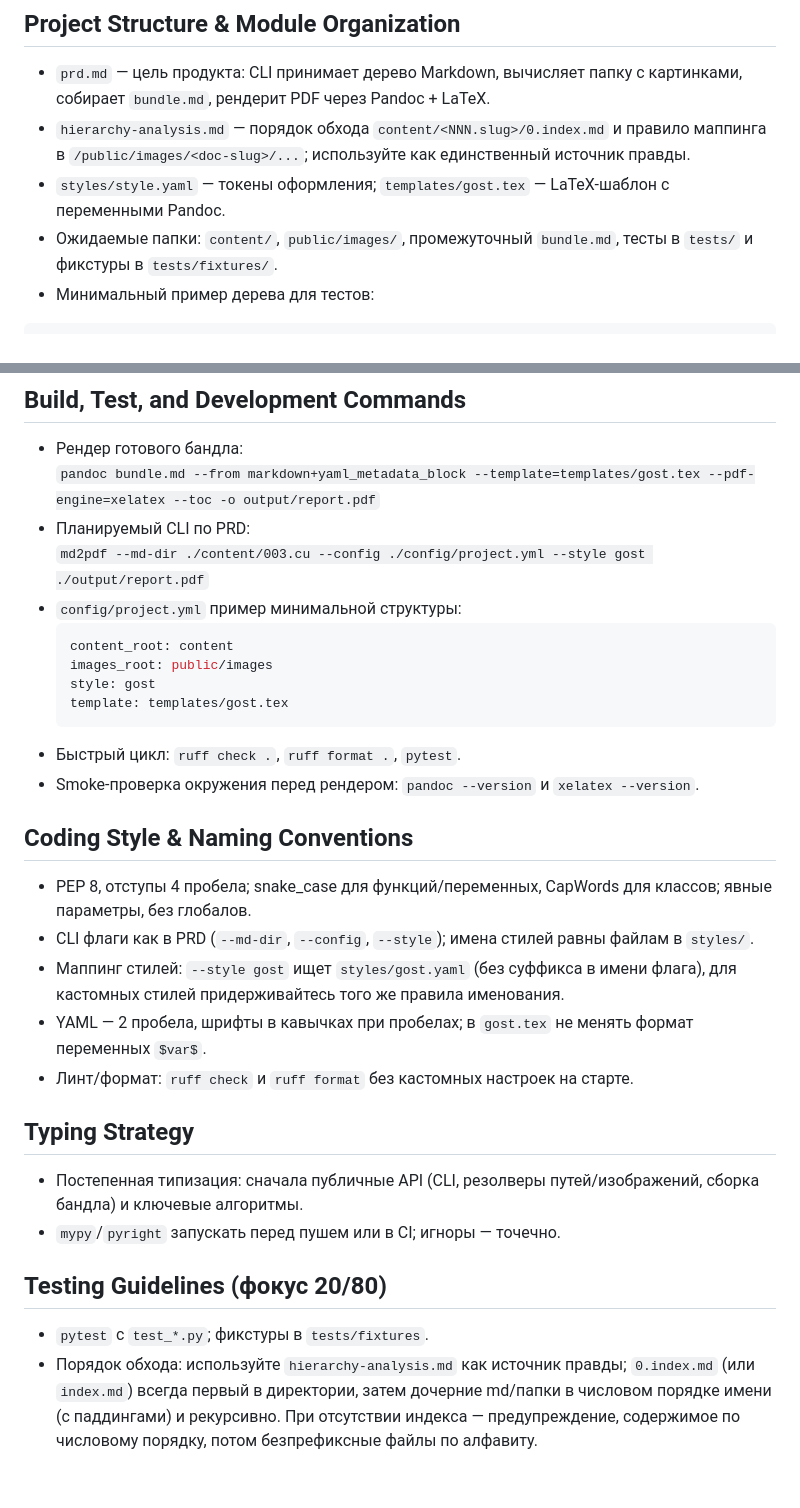
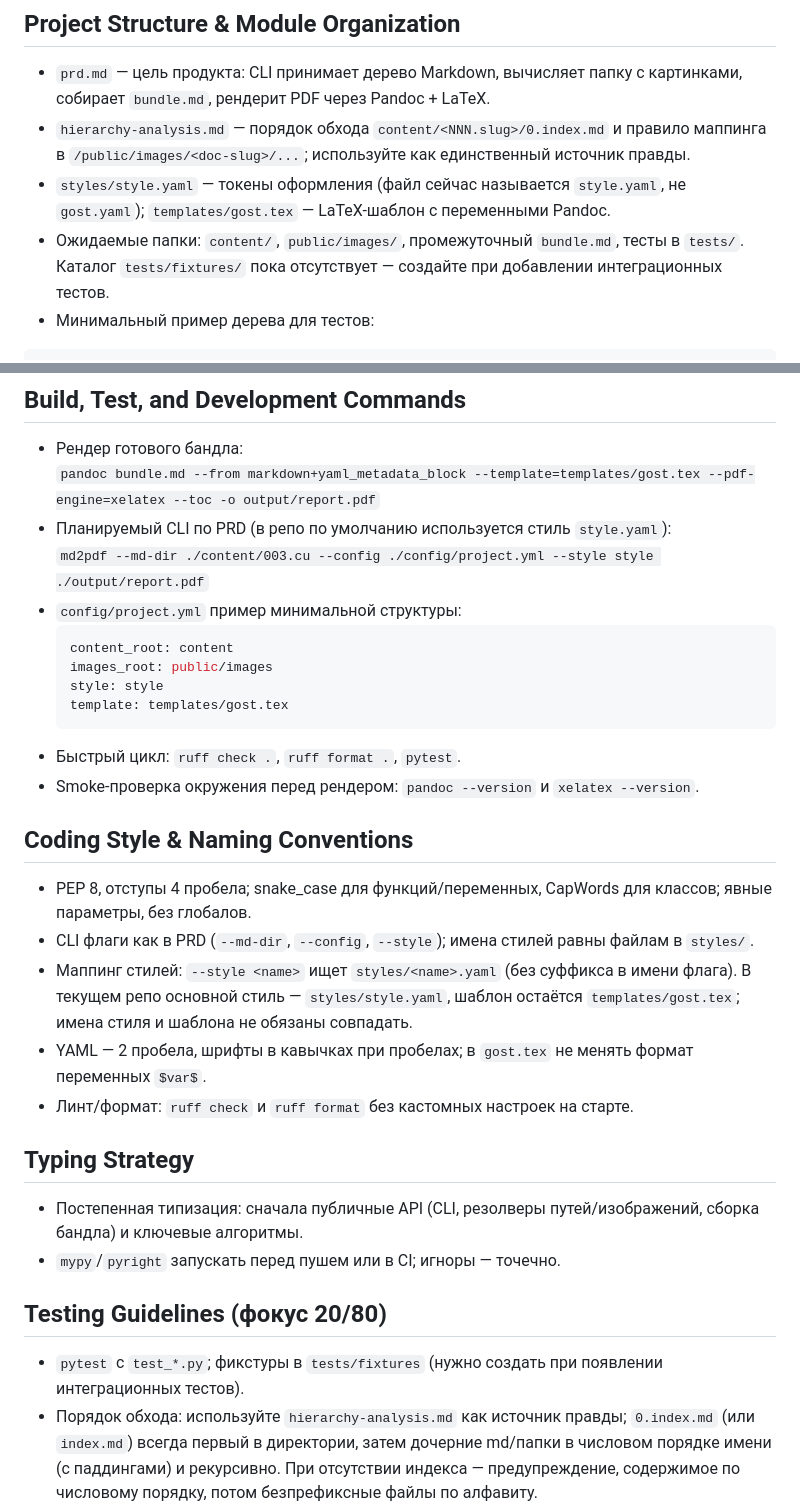
Before and after one commit to impedance/gostpdf, a Markdown page: AGENTS.md, 2 parts joined by grey strips. GitHub-like rendering; blank space fills up the shorter version.

Commit message:
update agents

````diff
--- a/AGENTS.md
+++ b/AGENTS.md
@@ -5,8 +5,8 @@
 ## Project Structure & Module Organization
 - `prd.md` — цель продукта: CLI принимает дерево Markdown, вычисляет папку с картинками, собирает `bundle.md`, рендерит PDF через Pandoc + LaTeX.
 - `hierarchy-analysis.md` — порядок обхода `content/<NNN.slug>/0.index.md` и правило маппинга в `/public/images/<doc-slug>/...`; используйте как единственный источник правды.
-- `styles/style.yaml` — токены оформления; `templates/gost.tex` — LaTeX-шаблон с переменными Pandoc.
-- Ожидаемые папки: `content/`, `public/images/`, промежуточный `bundle.md`, тесты в `tests/` и фикстуры в `tests/fixtures/`.
+- `styles/style.yaml` — токены оформления (файл сейчас называется `style.yaml`, не `gost.yaml`); `templates/gost.tex` — LaTeX-шаблон с переменными Pandoc.
+- Ожидаемые папки: `content/`, `public/images/`, промежуточный `bundle.md`, тесты в `tests/`. Каталог `tests/fixtures/` пока отсутствует — создайте при добавлении интеграционных тестов.
 - Минимальный пример дерева для тестов:
 ```
 content/003.cu/
@@ -27,13 +27,13 @@ public/images/cu/section/chapter/image1.png
 ## Build, Test, and Development Commands
 - Рендер готового бандла:
   `pandoc bundle.md --from markdown+yaml_metadata_block --template=templates/gost.tex --pdf-engine=xelatex --toc -o output/report.pdf`
-- Планируемый CLI по PRD:
-  `md2pdf --md-dir ./content/003.cu --config ./config/project.yml --style gost ./output/report.pdf`
+- Планируемый CLI по PRD (в репо по умолчанию используется стиль `style.yaml`):
+  `md2pdf --md-dir ./content/003.cu --config ./config/project.yml --style style ./output/report.pdf`
 - `config/project.yml` пример минимальной структуры:
   ```yaml
   content_root: content
   images_root: public/images
-  style: gost
+  style: style
   template: templates/gost.tex
   ```
 - Быстрый цикл: `ruff check .`, `ruff format .`, `pytest`.
@@ -42,7 +42,7 @@ public/images/cu/section/chapter/image1.png
 ## Coding Style & Naming Conventions
 - PEP 8, отступы 4 пробела; snake_case для функций/переменных, CapWords для классов; явные параметры, без глобалов.
 - CLI флаги как в PRD (`--md-dir`, `--config`, `--style`); имена стилей равны файлам в `styles/`.
-- Маппинг стилей: `--style gost` ищет `styles/gost.yaml` (без суффикса в имени флага), для кастомных стилей придерживайтесь того же правила именования.
+- Маппинг стилей: `--style <name>` ищет `styles/<name>.yaml` (без суффикса в имени флага). В текущем репо основной стиль — `styles/style.yaml`, шаблон остаётся `templates/gost.tex`; имена стиля и шаблона не обязаны совпадать.
 - YAML — 2 пробела, шрифты в кавычках при пробелах; в `gost.tex` не менять формат переменных `$var$`.
 - Линт/формат: `ruff check` и `ruff format` без кастомных настроек на старте.
 
@@ -51,7 +51,7 @@ public/images/cu/section/chapter/image1.png
 - `mypy`/`pyright` запускать перед пушем или в CI; игноры — точечно.
 
 ## Testing Guidelines (фокус 20/80)
-- `pytest` с `test_*.py`; фикстуры в `tests/fixtures`.
+- `pytest` с `test_*.py`; фикстуры в `tests/fixtures` (нужно создать при появлении интеграционных тестов).
 - Порядок обхода: используйте `hierarchy-analysis.md` как источник правды; `0.index.md` (или `index.md`) всегда первый в директории, затем дочерние md/папки в числовом порядке имени (с паддингами) и рекурсивно. При отсутствии индекса — предупреждение, содержимое по числовому порядку, потом безпрефиксные файлы по алфавиту.
 - Резолв картинок: путь `content/003.cu/02.section/020100.file.md` ⇒ `/images/cu/section/file/image1.png` (числовые префиксы удаляются, ветки `cert/nocert` и т.п. учитываются, если есть в контенте).
 - Сборка `bundle.md`: интеграционный тест на порядок, разделители, ссылки.
````
Also changed, not shown: other parts of AGENTS.md (+8 -2 lines).
